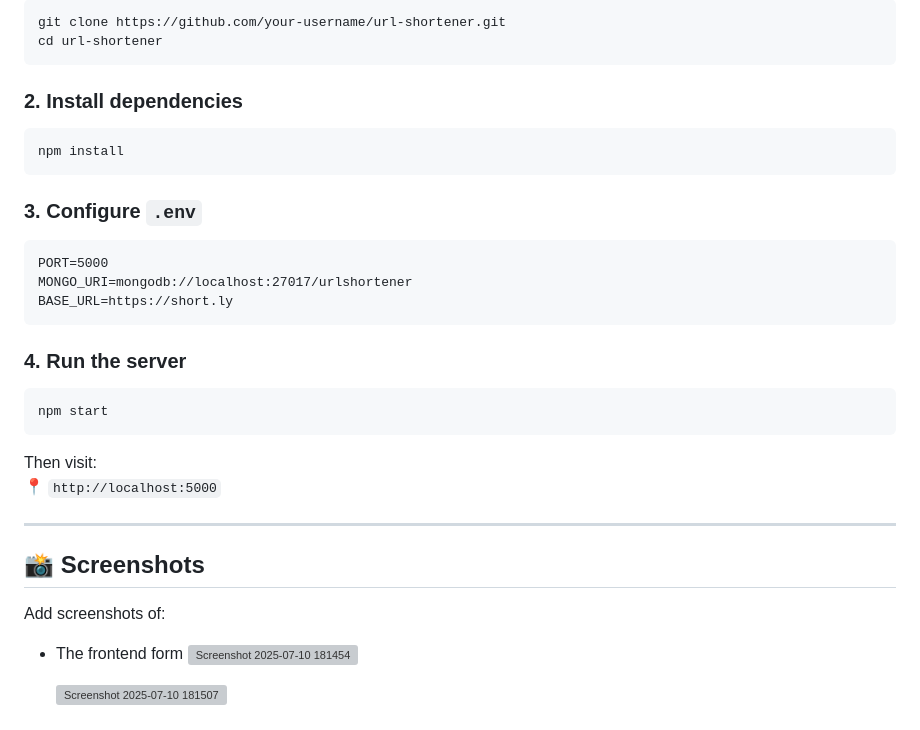
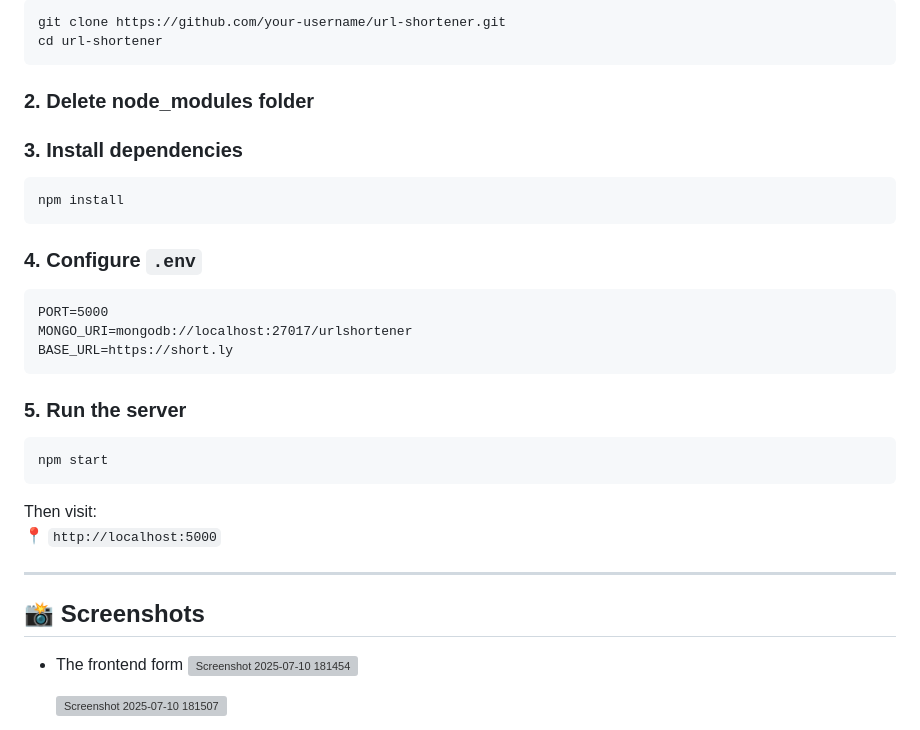
Before and after one commit to ashishjha2462/UrlShortenerApp, a Markdown page: README.md, the part around the change printed below. Rendered like a GitHub page; grey boxes are pictures that could not be loaded.

```diff
--- a/README.md
+++ b/README.md
@@ -91,17 +130,19 @@ Deletes the shortened URL from the database.
     git clone https://github.com/your-username/url-shortener.git
     cd url-shortener
 
-### 2. Install dependencies
+### 2. Delete node_modules folder
+
+### 3. Install dependencies
 
     npm install
 
-### 3. Configure `.env`
+### 4. Configure `.env`
 
     PORT=5000
     MONGO_URI=mongodb://localhost:27017/urlshortener
     BASE_URL=https://short.ly
 
-### 4. Run the server
+### 5. Run the server
 
     npm start
 
@@ -112,7 +153,6 @@ Then visit:
 
 ## 📸 Screenshots
 
-Add screenshots of:
 - The frontend form
   <img width="945" height="525" alt="Screenshot 2025-07-10 181454" src="https://github.com/user-attachments/assets/14eaec0a-bb02-4f84-8503-bd7b19d4dc86" />
 
```
Also changed, not shown: other parts of README.md (+39 -0 lines).
